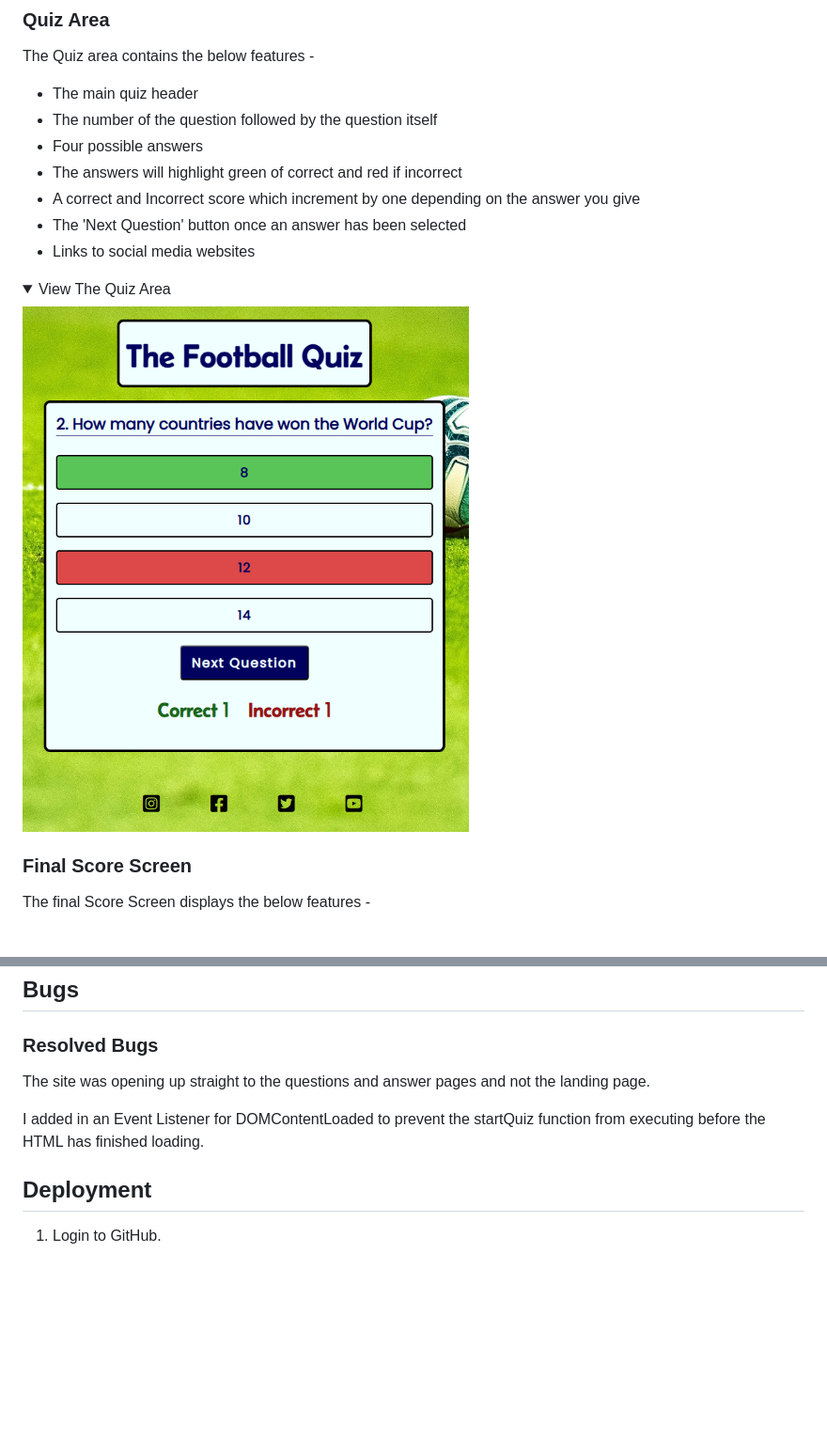
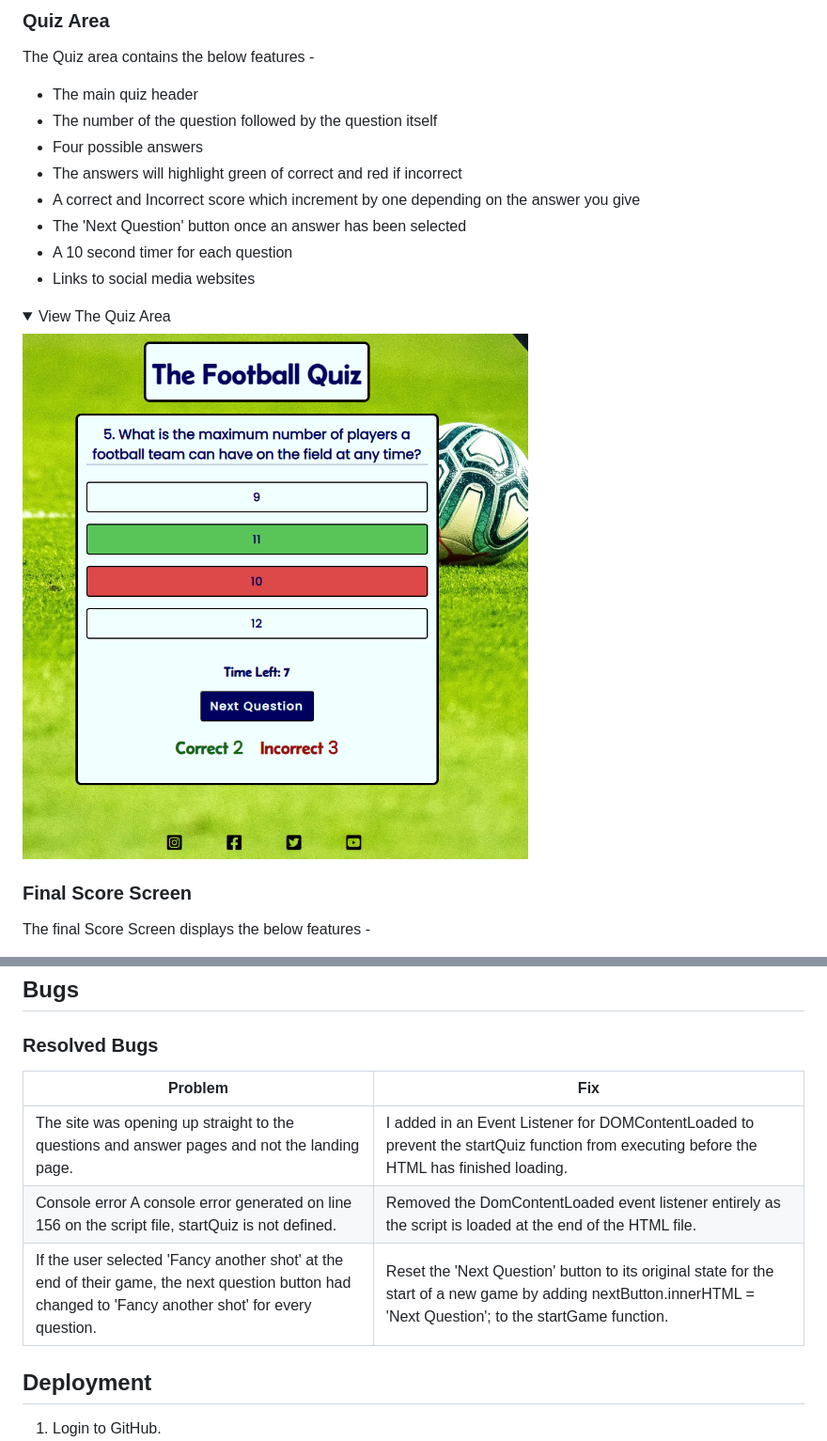
Before and after one commit to chrisdiggle1/football-quiz, a Markdown page: README.md, 2 parts joined by grey strips. Shown: that part at 94% size. Drawn GitHub-style; pictures changed too: documentation/quiz-area.png; folded sections open; blank space fills up the shorter version.

Commit message:
Update page features and bugs readme sections

```diff
--- a/README.md
+++ b/README.md
@@ -186,6 +186,7 @@ The Quiz area contains the below features -
 * The answers will highlight green of correct and red if incorrect
 * A correct and Incorrect score which increment by one depending on the answer you give
 * The 'Next Question' button once an answer has been selected
+* A 10 second timer for each question
 * Links to social media websites
 
 <details>
@@ -363,10 +364,12 @@ I have added a Favicon to site as a little extra touch to display a little image
 
 ### **Resolved Bugs**
 
-The site was opening up straight to the questions and answer pages and not the landing page.
+| Problem                       | Fix   |
+| ---| ---|
+| The site was opening up straight to the questions and answer pages and not the landing page. | I added in an Event Listener for DOMContentLoaded to prevent the startQuiz function from executing before the HTML has finished loading. |
+| Console error A console error generated on line 156 on the script file, startQuiz is not defined.  | Removed the DomContentLoaded event listener entirely as the script is loaded at the end of the HTML file. |
+| If the user selected 'Fancy another shot' at the end of their game, the next question button had changed to 'Fancy another shot' for every question. | Reset the 'Next Question' button to its original state for the start of a new game by adding nextButton.innerHTML = 'Next Question'; to the startGame function. |
 
-I added in an Event Listener for DOMContentLoaded to prevent the startQuiz function from
-executing before the HTML has finished loading.
 
 ## **Deployment**
 
```
